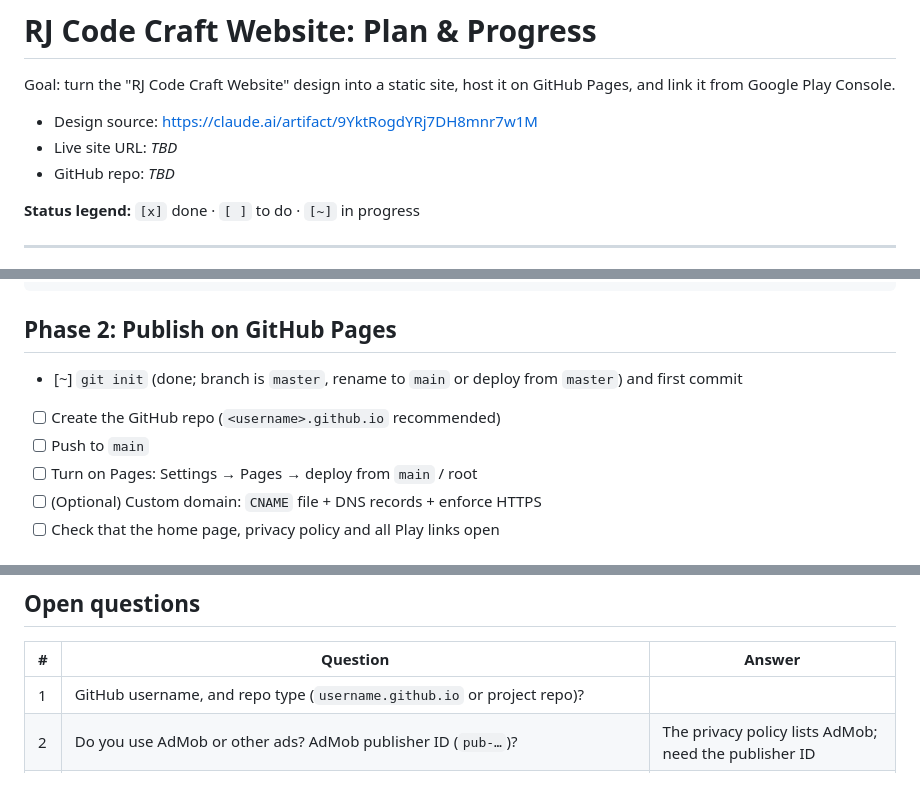
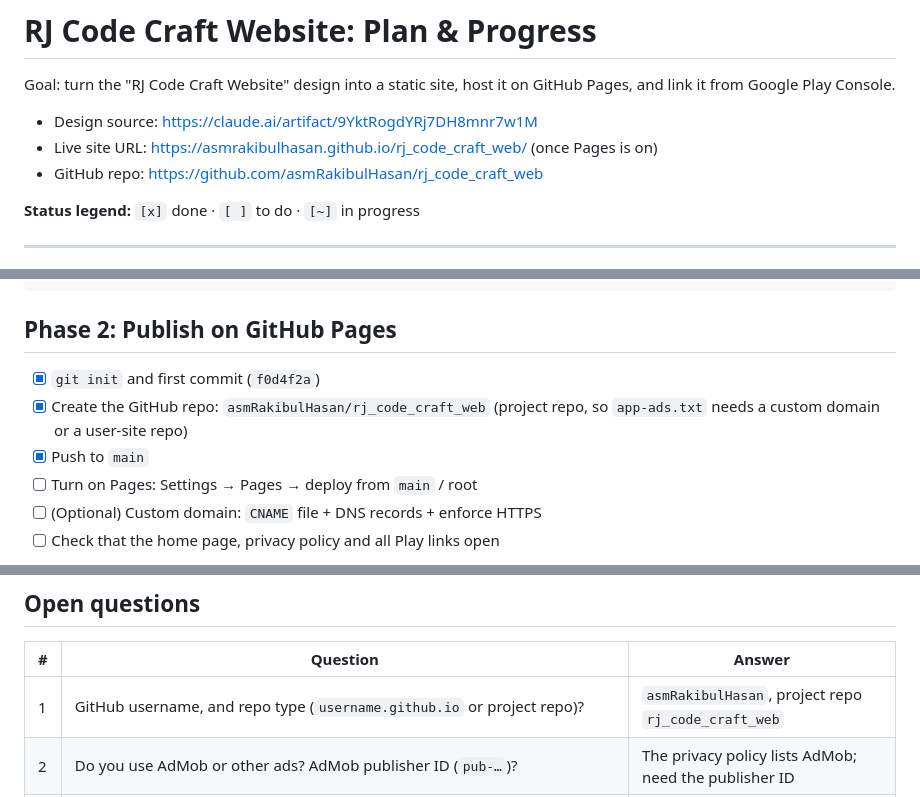
Before and after one commit to asmRakibulHasan/rj_code_craft_web, a Markdown page: PLAN.md, 3 parts joined by grey strips. Rendered like a GitHub page.

Commit message:
Update plan: repo created and pushed
Co-Authored-By: Claude Opus 5.5 <noreply@anthropic.com>

````diff
--- a/PLAN.md
+++ b/PLAN.md
@@ -3,8 +3,8 @@
 Goal: turn the "RJ Code Craft Website" design into a static site, host it on GitHub Pages, and link it from Google Play Console.
 
 - Design source: https://claude.ai/artifact/9YktRogdYRj7DH8mnr7w1M
-- Live site URL: _TBD_
-- GitHub repo: _TBD_
+- Live site URL: https://asmrakibulhasan.github.io/rj_code_craft_web/ (once Pages is on)
+- GitHub repo: https://github.com/asmRakibulHasan/rj_code_craft_web
 
 **Status legend:** `[x]` done · `[ ]` to do · `[~]` in progress
 
@@ -40,9 +40,9 @@ rj-code-craft-web/
 ```
 
 ## Phase 2: Publish on GitHub Pages
-- [~] `git init` (done; branch is `master`, rename to `main` or deploy from `master`) and first commit
-- [ ] Create the GitHub repo (`<username>.github.io` recommended)
-- [ ] Push to `main`
+- [x] `git init` and first commit (`f0d4f2a`)
+- [x] Create the GitHub repo: `asmRakibulHasan/rj_code_craft_web` (project repo, so `app-ads.txt` needs a custom domain or a user-site repo)
+- [x] Push to `main`
 - [ ] Turn on Pages: Settings → Pages → deploy from `main` / root
 - [ ] (Optional) Custom domain: `CNAME` file + DNS records + enforce HTTPS
 - [ ] Check that the home page, privacy policy and all Play links open
@@ -61,7 +61,7 @@ rj-code-craft-web/
 ## Open questions
 | # | Question | Answer |
 |---|----------|--------|
-| 1 | GitHub username, and repo type (`username.github.io` or project repo)? | |
+| 1 | GitHub username, and repo type (`username.github.io` or project repo)? | `asmRakibulHasan`, project repo `rj_code_craft_web` |
 | 2 | Do you use AdMob or other ads? AdMob publisher ID (`pub-…`)? | The privacy policy lists AdMob; need the publisher ID |
 | 3 | Privacy policy: copy into the site, or keep the Google Sites link? | Copied into the site (`privacy-policy.html`) |
 | 4 | Custom domain, or `github.io` for now? | |
````
Also changed, not shown: other parts of PLAN.md (+1 -0 lines).
